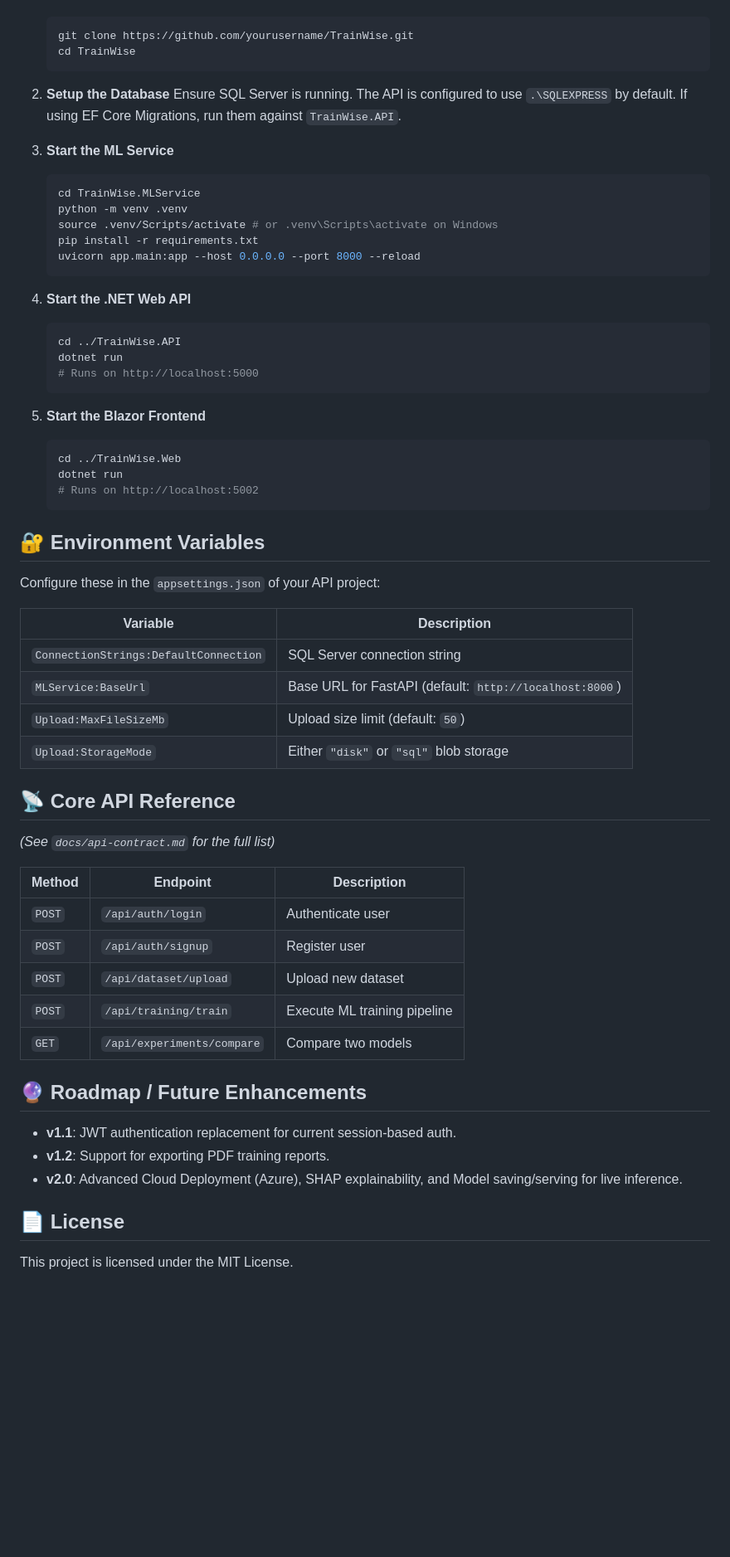
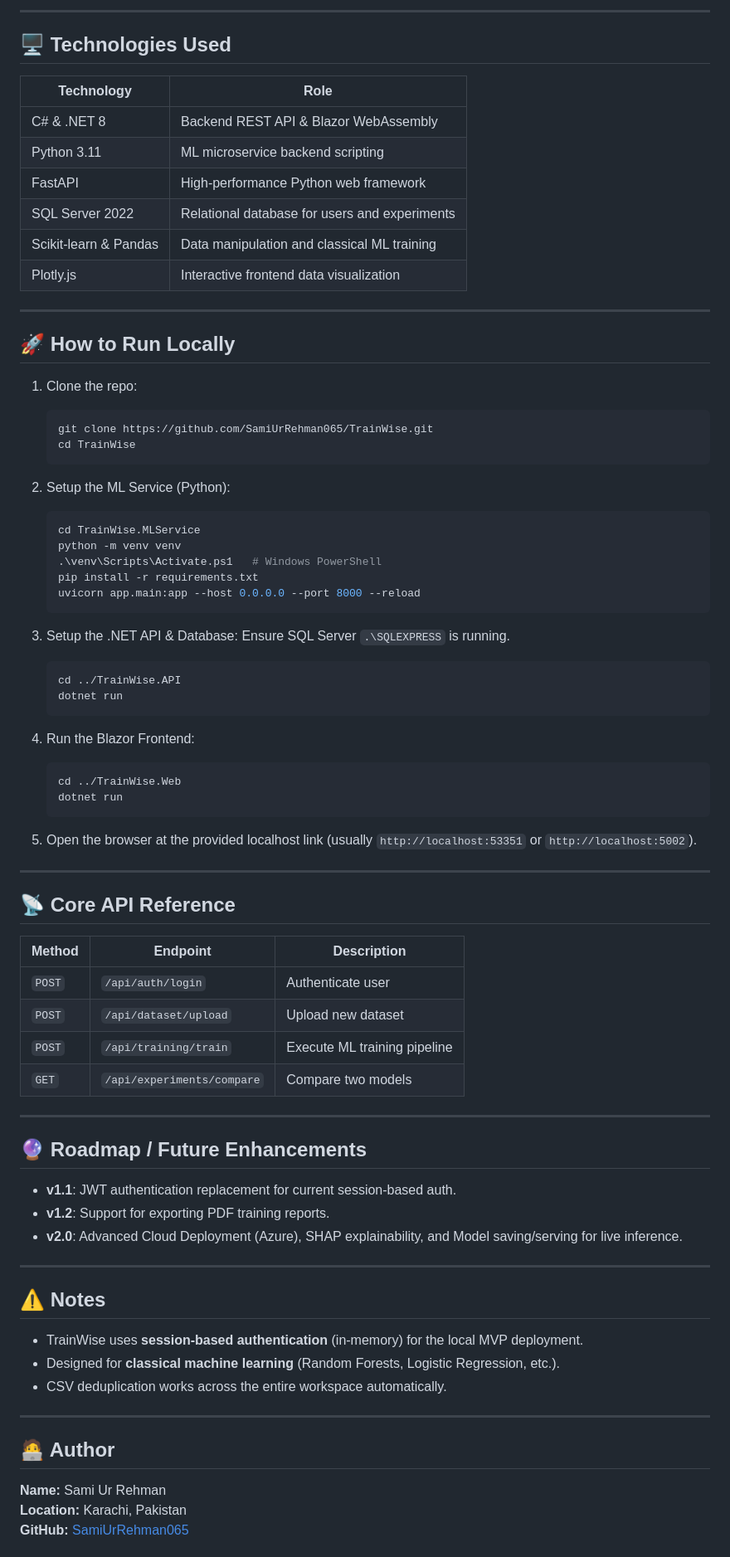
Before and after one commit to SamiUrRehman065/TrainWise, a Markdown page: README.md, the part around one of its changes. Shown at 83% size. Rendered like a GitHub page; blank space fills up the shorter version.

````diff
--- a/README.md
+++ b/README.md
@@ -67,59 +148,80 @@ Designed with a microservices architecture, it separates the heavy-lifting of Ma
+---
+
+## 🖥️ Technologies Used
+
+| Technology | Role |
+| ---------- | ---- |
+| C# & .NET 8 | Backend REST API & Blazor WebAssembly |
+| Python 3.11 | ML microservice backend scripting |
+| FastAPI | High-performance Python web framework |
+| SQL Server 2022 | Relational database for users and experiments |
+| Scikit-learn & Pandas | Data manipulation and classical ML training |
+| Plotly.js | Interactive frontend data visualization |
+
+---
+
+## 🚀 How to Run Locally
+
+1. Clone the repo:
    ```bash
-   git clone https://github.com/yourusername/TrainWise.git
+   git clone https://github.com/SamiUrRehman065/TrainWise.git
    cd TrainWise
    ```
 
-2. **Setup the Database**
-   Ensure SQL Server is running. The API is configured to use `.\SQLEXPRESS` by default. If using EF Core Migrations, run them against `TrainWise.API`.
-
-3. **Start the ML Service**
+2. Setup the ML Service (Python):
    ```bash
    cd TrainWise.MLService
-   python -m venv .venv
-   source .venv/Scripts/activate # or .venv\Scripts\activate on Windows
+   python -m venv venv
+   .\venv\Scripts\Activate.ps1   # Windows PowerShell
    pip install -r requirements.txt
    uvicorn app.main:app --host 0.0.0.0 --port 8000 --reload
    ```
 
-4. **Start the .NET Web API**
+3. Setup the .NET API & Database:
+   Ensure SQL Server `.\SQLEXPRESS` is running.
    ```bash
    cd ../TrainWise.API
    dotnet run
-   # Runs on http://localhost:5000
    ```
 
-5. **Start the Blazor Frontend**
+4. Run the Blazor Frontend:
    ```bash
    cd ../TrainWise.Web
    dotnet run
-   # Runs on http://localhost:5002
    ```
 
-## 🔐 Environment Variables
-Configure these in the `appsettings.json` of your API project:
+5. Open the browser at the provided localhost link (usually `http://localhost:53351` or `http://localhost:5002`).
 
-| Variable | Description |
-|---|---|
-| `ConnectionStrings:DefaultConnection` | SQL Server connection string |
-| `MLService:BaseUrl` | Base URL for FastAPI (default: `http://localhost:8000`) |
-| `Upload:MaxFileSizeMb` | Upload size limit (default: `50`) |
-| `Upload:StorageMode` | Either `"disk"` or `"sql"` blob storage |
+---
 
 ## 📡 Core API Reference
-*(See `docs/api-contract.md` for the full list)*
 
 | Method | Endpoint | Description |
 |---|---|---|
 | `POST` | `/api/auth/login` | Authenticate user |
-| `POST` | `/api/auth/signup` | Register user |
 | `POST` | `/api/dataset/upload` | Upload new dataset |
 | `POST` | `/api/training/train` | Execute ML training pipeline |
 | `GET` | `/api/experiments/compare` | Compare two models |
 
+---
+
 ## 🔮 Roadmap / Future Enhancements
-- **v1.1**: JWT authentication replacement for current session-based auth.
-- **v1.2**: Support for exporting PDF training reports.
-- **v2.0**: Advanced Cloud Deployment (Azure), SHAP explainability, and Model saving/serving for live inference.
+* **v1.1**: JWT authentication replacement for current session-based auth.
+* **v1.2**: Support for exporting PDF training reports.
+* **v2.0**: Advanced Cloud Deployment (Azure), SHAP explainability, and Model saving/serving for live inference.
 
-## 📄 License
-This project is licensed under the MIT License.
+---
+
+## ⚠️ Notes
+* TrainWise uses **session-based authentication** (in-memory) for the local MVP deployment.
+* Designed for **classical machine learning** (Random Forests, Logistic Regression, etc.).
+* CSV deduplication works across the entire workspace automatically.
+
+---
+
+## 🧑‍💻 Author
+
+**Name:** Sami Ur Rehman
+**Location:** Karachi, Pakistan
+**GitHub:** [SamiUrRehman065](https://github.com/SamiUrRehman065)
+
````
Also changed, not shown: other parts of README.md (+141 -34 lines).
